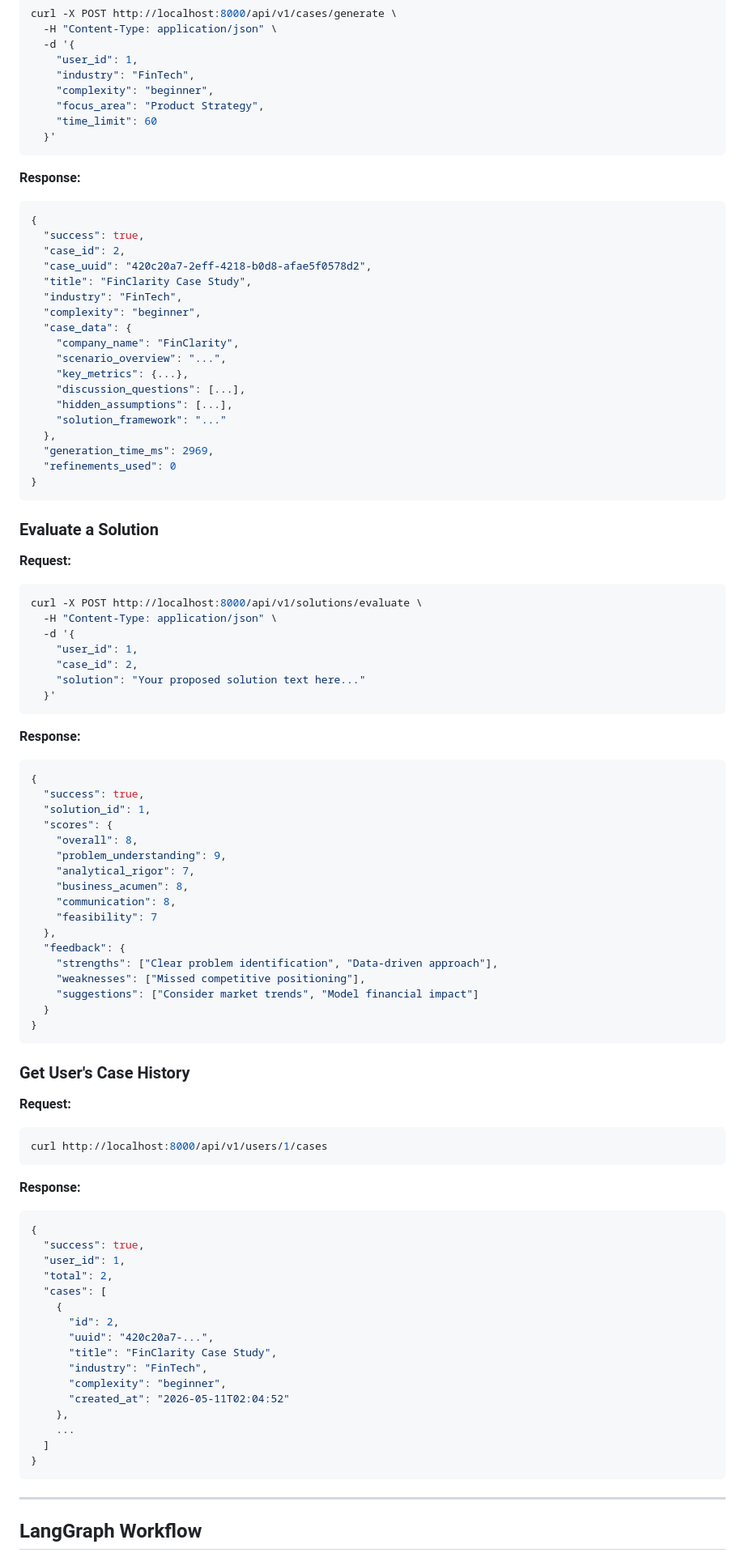
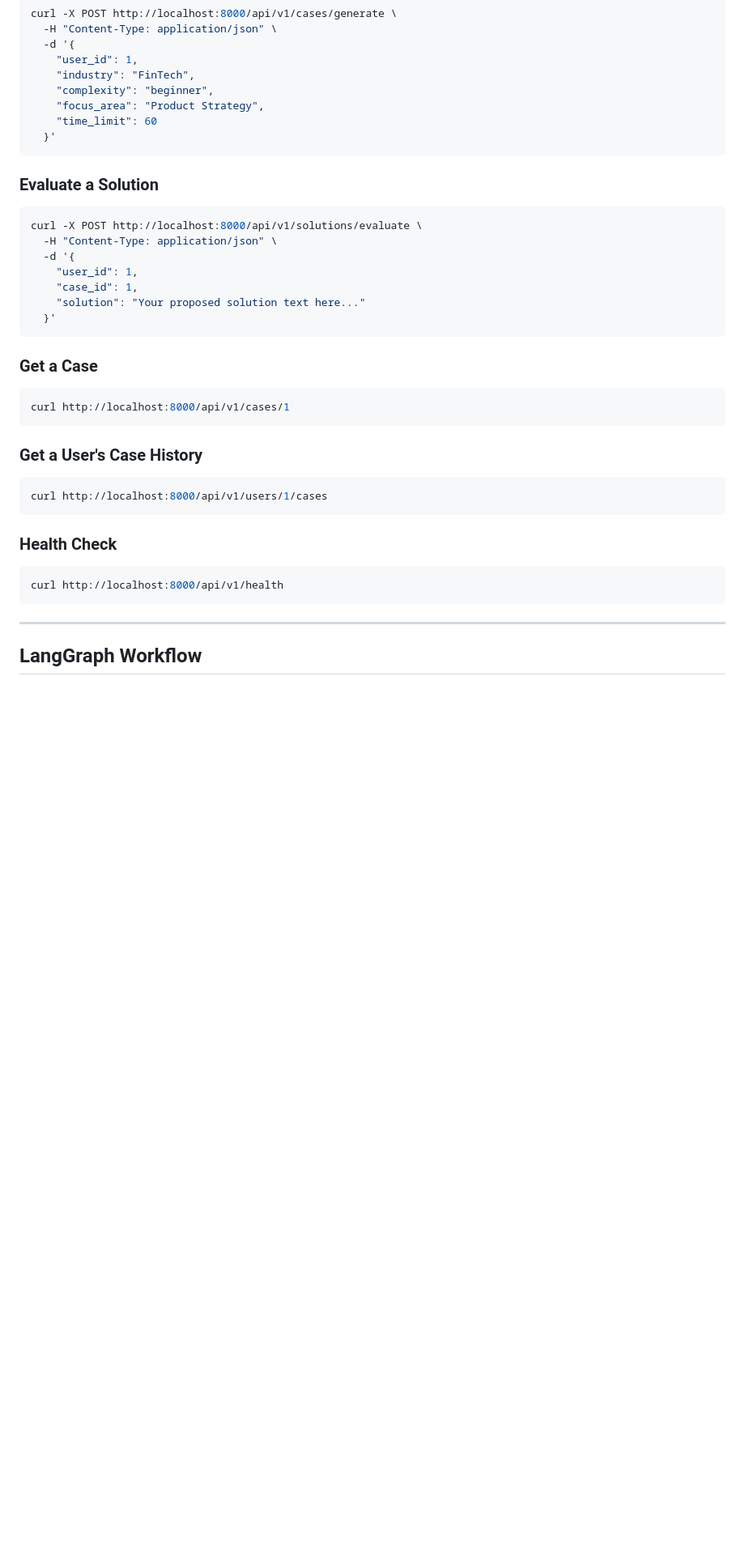
Before and after one commit to CheerathAniketh/CASE_FORGE, a Markdown page: README.md, the part around one of its changes. Shown at 81% size. GitHub-like rendering; blank space fills up the shorter version.

````diff
--- a/README.md
+++ b/README.md
@@ -175,87 +171,30 @@ curl -X POST http://localhost:8000/api/v1/cases/generate \
   }'
 ```
 
-**Response:**
-```json
-{
-  "success": true,
-  "case_id": 2,
-  "case_uuid": "420c20a7-2eff-4218-b0d8-afae5f0578d2",
-  "title": "FinClarity Case Study",
-  "industry": "FinTech",
-  "complexity": "beginner",
-  "case_data": {
-    "company_name": "FinClarity",
-    "scenario_overview": "...",
-    "key_metrics": {...},
-    "discussion_questions": [...],
-    "hidden_assumptions": [...],
-    "solution_framework": "..."
-  },
-  "generation_time_ms": 2969,
-  "refinements_used": 0
-}
-```
-
 ### Evaluate a Solution
-
-**Request:**
 ```bash
 curl -X POST http://localhost:8000/api/v1/solutions/evaluate \
   -H "Content-Type: application/json" \
   -d '{
     "user_id": 1,
-    "case_id": 2,
+    "case_id": 1,
     "solution": "Your proposed solution text here..."
   }'
 ```
 
-**Response:**
-```json
-{
-  "success": true,
-  "solution_id": 1,
-  "scores": {
-    "overall": 8,
-    "problem_understanding": 9,
-    "analytical_rigor": 7,
-    "business_acumen": 8,
-    "communication": 8,
-    "feasibility": 7
-  },
-  "feedback": {
-    "strengths": ["Clear problem identification", "Data-driven approach"],
-    "weaknesses": ["Missed competitive positioning"],
-    "suggestions": ["Consider market trends", "Model financial impact"]
-  }
-}
+### Get a Case
+```bash
+curl http://localhost:8000/api/v1/cases/1
 ```
 
-### Get User's Case History
-
-**Request:**
+### Get a User's Case History
 ```bash
 curl http://localhost:8000/api/v1/users/1/cases
 ```
 
-**Response:**
-```json
-{
-  "success": true,
-  "user_id": 1,
-  "total": 2,
-  "cases": [
-    {
-      "id": 2,
-      "uuid": "420c20a7-...",
-      "title": "FinClarity Case Study",
-      "industry": "FinTech",
-      "complexity": "beginner",
-      "created_at": "2026-05-11T02:04:52"
-    },
-    ...
-  ]
-}
+### Health Check
+```bash
+curl http://localhost:8000/api/v1/health
 ```
 
 ---
````
Also changed, not shown: other parts of README.md (+93 -165 lines).
